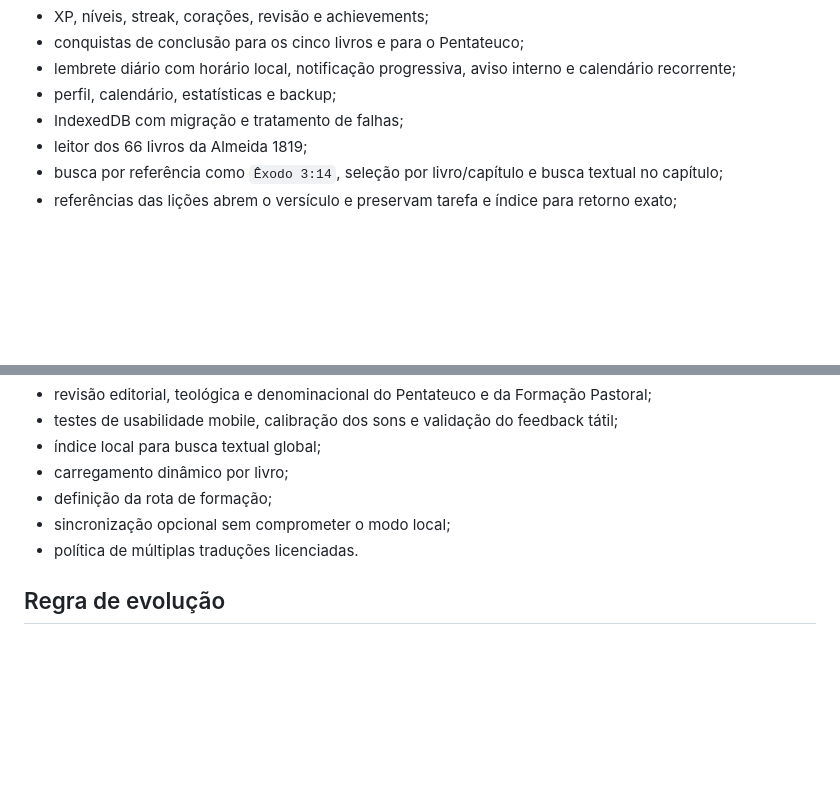
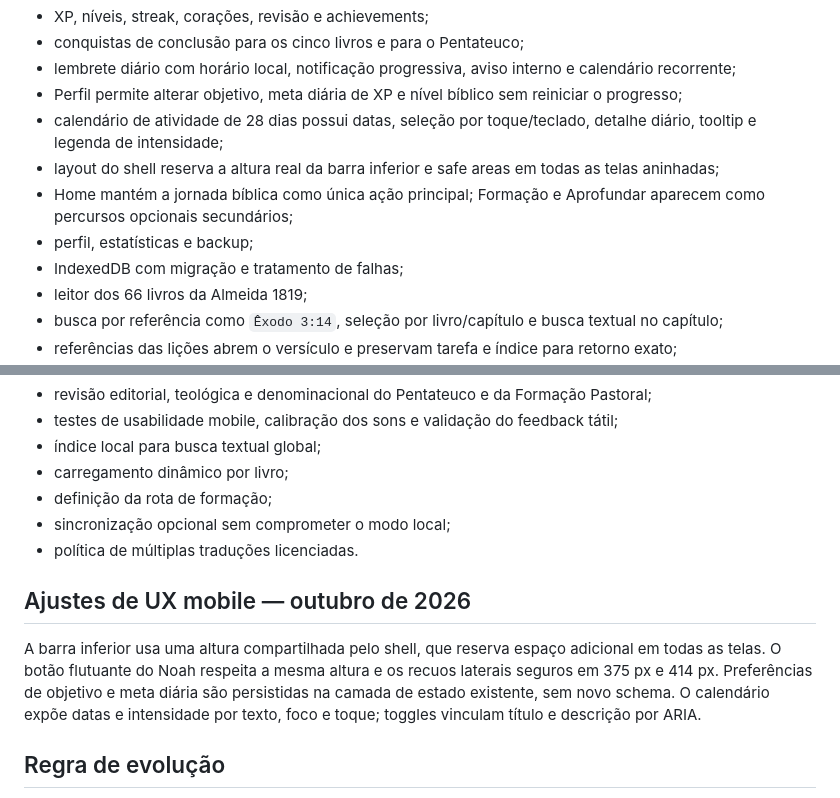
Before and after one commit to viniciusliniker1-spec/Bibliolingo, a Markdown page: PROJECT.md, 2 parts joined by grey strips. Drawn GitHub-style; blank space fills up the shorter version.

Commit message:
docs: registrar correções de UX mobile

```diff
--- a/PROJECT.md
+++ b/PROJECT.md
@@ -91,7 +91,11 @@ O dicionário local contém uma edição inicial curada de 22 verbetes. Busca no
 - XP, níveis, streak, corações, revisão e achievements;
 - conquistas de conclusão para os cinco livros e para o Pentateuco;
 - lembrete diário com horário local, notificação progressiva, aviso interno e calendário recorrente;
-- perfil, calendário, estatísticas e backup;
+- Perfil permite alterar objetivo, meta diária de XP e nível bíblico sem reiniciar o progresso;
+- calendário de atividade de 28 dias possui datas, seleção por toque/teclado, detalhe diário, tooltip e legenda de intensidade;
+- layout do shell reserva a altura real da barra inferior e safe areas em todas as telas aninhadas;
+- Home mantém a jornada bíblica como única ação principal; Formação e Aprofundar aparecem como percursos opcionais secundários;
+- perfil, estatísticas e backup;
 - IndexedDB com migração e tratamento de falhas;
 - leitor dos 66 livros da Almeida 1819;
 - busca por referência como `Êxodo 3:14`, seleção por livro/capítulo e busca textual no capítulo;
@@ -132,6 +136,10 @@ O dicionário local contém uma edição inicial curada de 22 verbetes. Busca no
 - sincronização opcional sem comprometer o modo local;
 - política de múltiplas traduções licenciadas.
 
+## Ajustes de UX mobile — outubro de 2026
+
+A barra inferior usa uma altura compartilhada pelo shell, que reserva espaço adicional em todas as telas. O botão flutuante do Noah respeita a mesma altura e os recuos laterais seguros em 375 px e 414 px. Preferências de objetivo e meta diária são persistidas na camada de estado existente, sem novo schema. O calendário expõe datas e intensidade por texto, foco e toque; toggles vinculam título e descrição por ARIA.
+
 ## Regra de evolução
 
 Antes de alterar funcionalidades: ler este arquivo, preservar IDs, avaliar migração, implementar testes, corrigir regressões e atualizar documentação.
```
